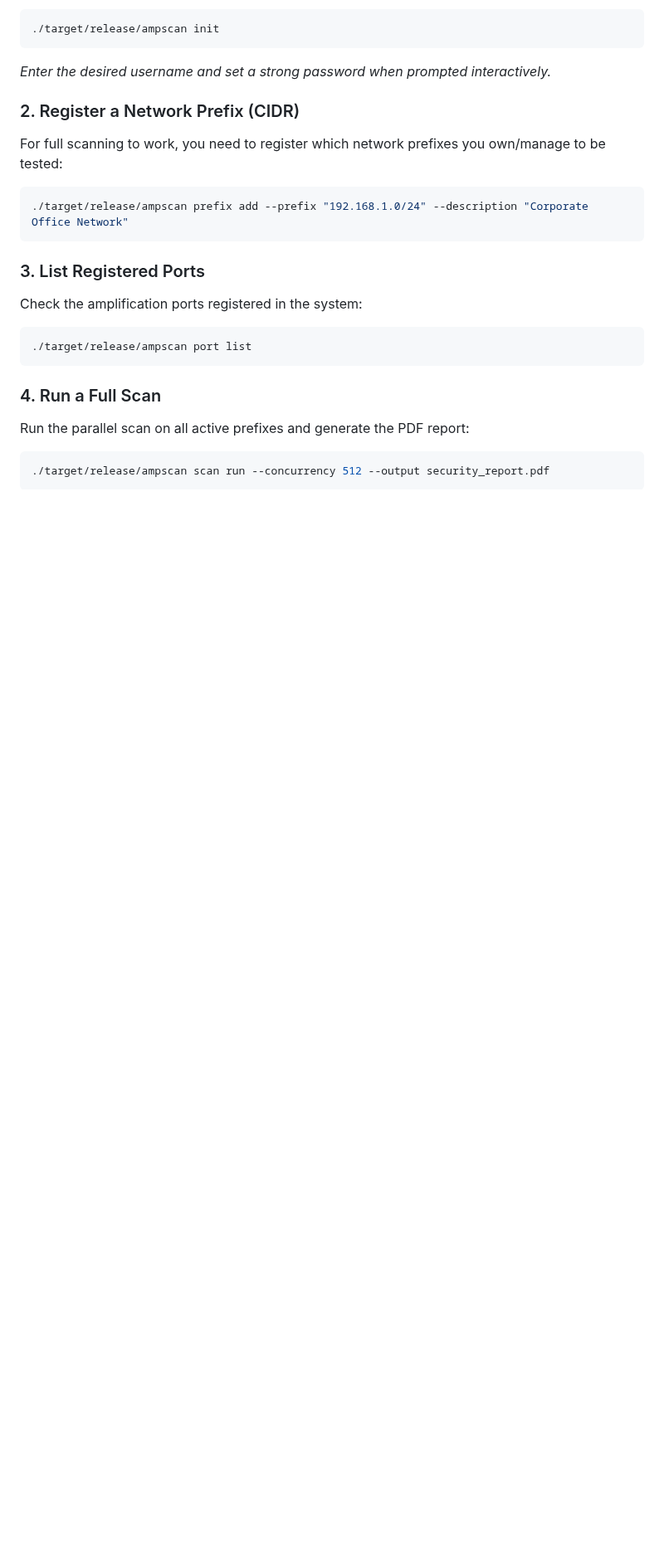
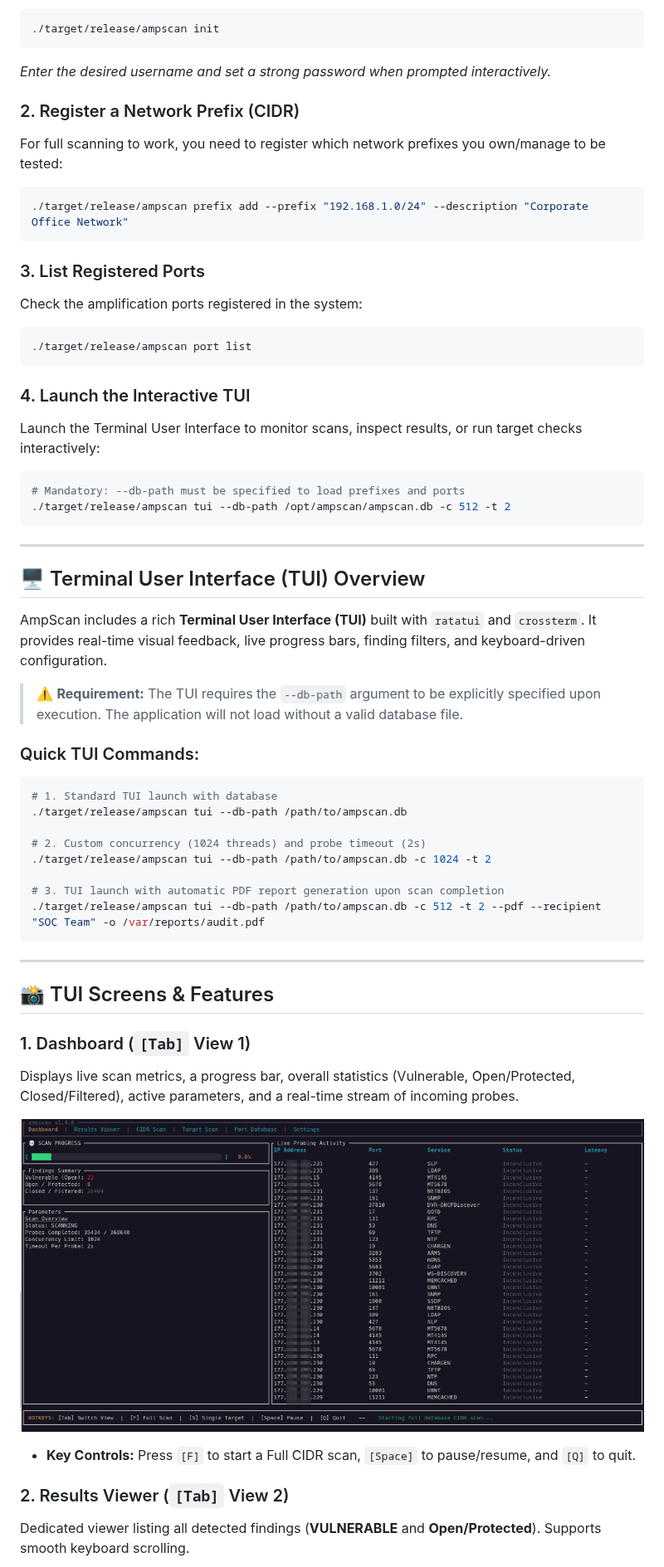
Before and after one commit to gondimcodes/ampscan, a Markdown page: README.md, the part around one of its changes. Shown at 83% size. Drawn GitHub-style; pictures changed too: tui_dashboard.png (added); blank space fills up the shorter version.

````diff
--- a/README.md
+++ b/README.md
@@ -66,9 +66,46 @@ Check the amplification ports registered in the system:
 ./target/release/ampscan port list
 ```
 
-### 4. Run a Full Scan
-Run the parallel scan on all active prefixes and generate the PDF report:
+### 4. Launch the Interactive TUI
+Launch the Terminal User Interface to monitor scans, inspect results, or run target checks interactively:
 
 ```bash
-./target/release/ampscan scan run --concurrency 512 --output security_report.pdf
+# Mandatory: --db-path must be specified to load prefixes and ports
+./target/release/ampscan tui --db-path /opt/ampscan/ampscan.db -c 512 -t 2
 ```
+
+---
+
+## 🖥️ Terminal User Interface (TUI) Overview
+
+AmpScan includes a rich **Terminal User Interface (TUI)** built with `ratatui` and `crossterm`. It provides real-time visual feedback, live progress bars, finding filters, and keyboard-driven configuration.
+
+> ⚠️ **Requirement:** The TUI requires the `--db-path` argument to be explicitly specified upon execution. The application will not load without a valid database file.
+
+### Quick TUI Commands:
+
+```bash
+# 1. Standard TUI launch with database
+./target/release/ampscan tui --db-path /path/to/ampscan.db
+
+# 2. Custom concurrency (1024 threads) and probe timeout (2s)
+./target/release/ampscan tui --db-path /path/to/ampscan.db -c 1024 -t 2
+
+# 3. TUI launch with automatic PDF report generation upon scan completion
+./target/release/ampscan tui --db-path /path/to/ampscan.db -c 512 -t 2 --pdf --recipient "SOC Team" -o /var/reports/audit.pdf
+```
+
+---
+
+## 📸 TUI Screens & Features
+
+### 1. Dashboard (`[Tab]` View 1)
+Displays live scan metrics, a progress bar, overall statistics (Vulnerable, Open/Protected, Closed/Filtered), active parameters, and a real-time stream of incoming probes.
+
+![Dashboard Screen](tui_dashboard.png)
+
+*   **Key Controls:** Press `[F]` to start a Full CIDR scan, `[Space]` to pause/resume, and `[Q]` to quit.
+
+### 2. Results Viewer (`[Tab]` View 2)
+Dedicated viewer listing all detected findings (**VULNERABLE** and **Open/Protected**). Supports smooth keyboard scrolling.
+
````
Also changed, not shown: other parts of README.md (+41 -13 lines), TECH_STACK.md (+39 -27 lines), tui_cidr_scan.png (added), tui_port_database.png (added), tui_results.png (added), tui_settings.png (added), tui_target_scan.png (added), 12 other files.
